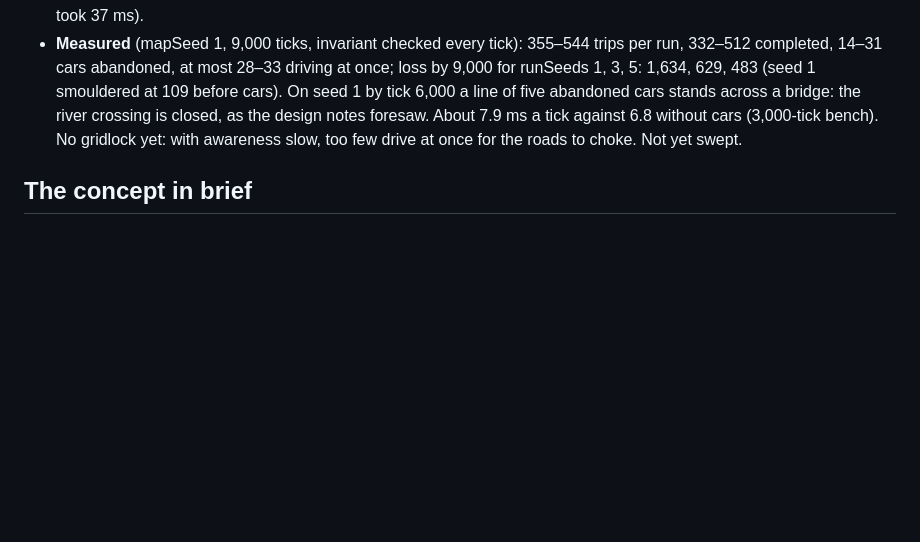
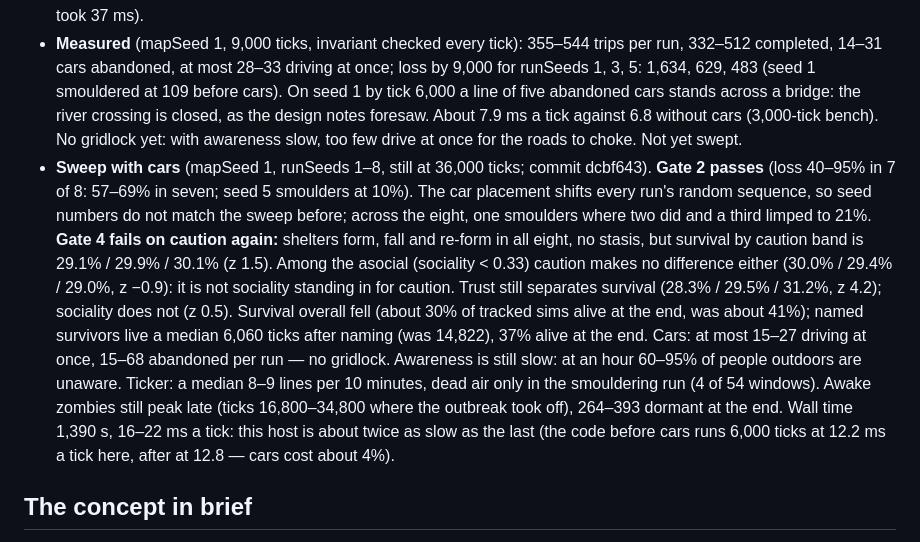
Before and after one commit to blimeybruv/Zombie_Outbreak_Simulator, a Markdown page: docs/implementation-reference.md, the part around the change. Drawn GitHub-style; blank space fills up the shorter version.

Commit message:
Record the sweep with cars
Co-Authored-By: Claude Opus 5.5 <noreply@anthropic.com>
Claude-Session: https://claude.ai/code/session_01NyoyxFhhSFFssLCE8zzZok

```diff
--- a/docs/implementation-reference.md
+++ b/docs/implementation-reference.md
@@ -214,6 +214,7 @@ Built at the user's request ahead of the sequencing in the design notes (cars we
 - **Under siege:** a car being driven, moving or stuck, makes engine noise every 10 ticks (45 m, intensity 0.6) that the dead hear and people ignore (no panic, unease or alert). Each awake zombie at an occupied car breaks in at 0.02 a tick: the car is abandoned and everyone inside is out among them. Someone who turns inside bites each of the others at 0.6, and the car is abandoned.
 - **Drawn:** a rectangle along its heading — parked, a dim outline at near zoom; abandoned, dark and crossed at mid and near; driving, filled, every frame. Standing cars are drawn into the cached static layer (drawing all 2,600 every frame took 37 ms).
 - **Measured** (mapSeed 1, 9,000 ticks, invariant checked every tick): 355–544 trips per run, 332–512 completed, 14–31 cars abandoned, at most 28–33 driving at once; loss by 9,000 for runSeeds 1, 3, 5: 1,634, 629, 483 (seed 1 smouldered at 109 before cars). On seed 1 by tick 6,000 a line of five abandoned cars stands across a bridge: the river crossing is closed, as the design notes foresaw. About 7.9 ms a tick against 6.8 without cars (3,000-tick bench). No gridlock yet: with awareness slow, too few drive at once for the roads to choke. Not yet swept.
+- **Sweep with cars** (mapSeed 1, runSeeds 1–8, still at 36,000 ticks; commit dcbf643). **Gate 2 passes** (loss 40–95% in 7 of 8: 57–69% in seven; seed 5 smoulders at 10%). The car placement shifts every run's random sequence, so seed numbers do not match the sweep before; across the eight, one smoulders where two did and a third limped to 21%. **Gate 4 fails on caution again:** shelters form, fall and re-form in all eight, no stasis, but survival by caution band is 29.1% / 29.9% / 30.1% (z 1.5). Among the asocial (sociality < 0.33) caution makes no difference either (30.0% / 29.4% / 29.0%, z −0.9): it is not sociality standing in for caution. Trust still separates survival (28.3% / 29.5% / 31.2%, z 4.2); sociality does not (z 0.5). Survival overall fell (about 30% of tracked sims alive at the end, was about 41%); named survivors live a median 6,060 ticks after naming (was 14,822), 37% alive at the end. Cars: at most 15–27 driving at once, 15–68 abandoned per run — no gridlock. Awareness is still slow: at an hour 60–95% of people outdoors are unaware. Ticker: a median 8–9 lines per 10 minutes, dead air only in the smouldering run (4 of 54 windows). Awake zombies still peak late (ticks 16,800–34,800 where the outbreak took off), 264–393 dormant at the end. Wall time 1,390 s, 16–22 ms a tick: this host is about twice as slow as the last (the code before cars runs 6,000 ticks at 12.2 ms a tick here, after at 12.8 — cars cost about 4%).
 
 ## The concept in brief
 
```
